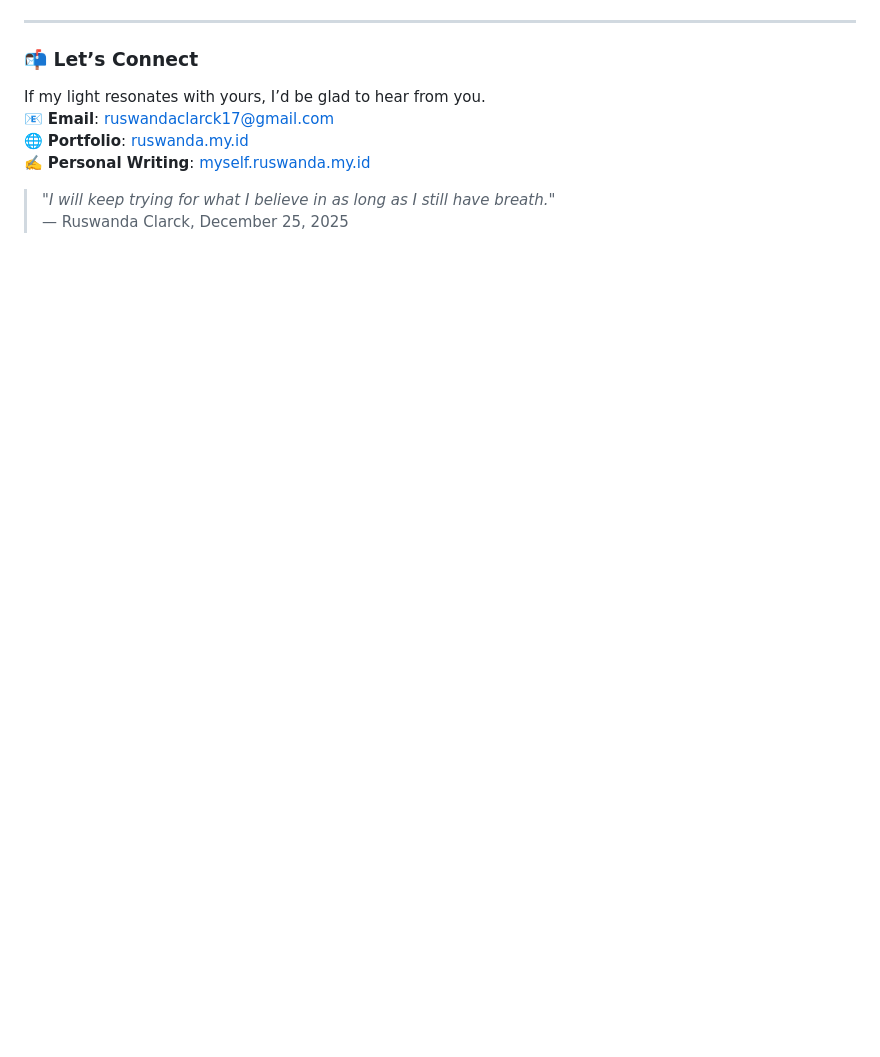
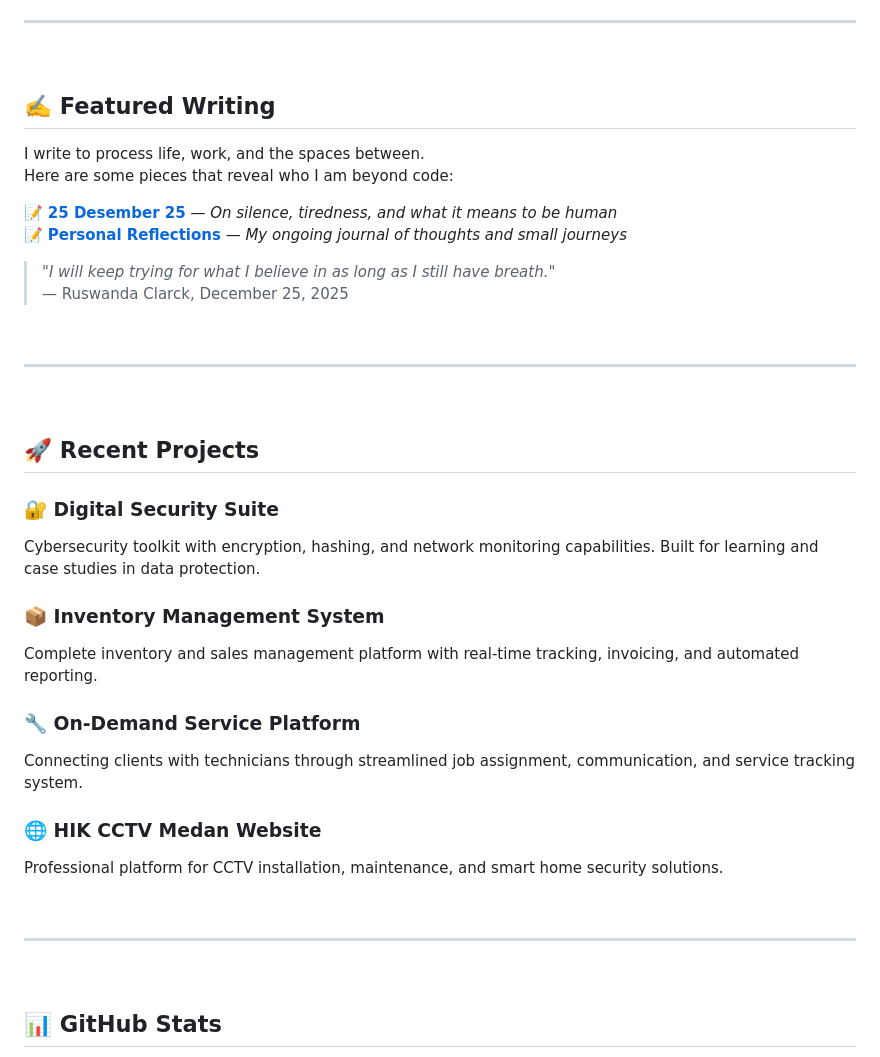
Before and after one commit to Ruswandaclarck/ruswandaclarck.github.io, a Markdown page: README.md, the part around one of its changes. Drawn GitHub-style; blank space fills up the shorter version.

```diff
--- a/README.md
+++ b/README.md
@@ -80,11 +166,44 @@ I stay open — especially to life in **Europe** (Slovenia, Czechia, Switzerland
 
 ---
 
-### 📬 Let’s Connect
-If my light resonates with yours, I’d be glad to hear from you.
-📧 **Email**: [ruswandaclarck17@gmail.com](mailto:ruswandaclarck17@gmail.com)
-🌐 **Portfolio**: [ruswanda.my.id](https://www.ruswanda.my.id)
-✍️ **Personal Writing**: [myself.ruswanda.my.id](https://myself.ruswanda.my.id)
+<br/>
+
+## ✍️ Featured Writing
+
+I write to process life, work, and the spaces between.
+Here are some pieces that reveal who I am beyond code:
+
+📝 **[25 Desember 25](https://medium.com/@ruswandaclarck17/25-desember-25-77b42589bb11)** — *On silence, tiredness, and what it means to be human*
+📝 **[Personal Reflections](https://myself.ruswanda.my.id)** — *My ongoing journal of thoughts and small journeys*
 
 > *"I will keep trying for what I believe in as long as I still have breath."*
 > — Ruswanda Clarck, December 25, 2025
+
+<br/>
+
+---
+
+<br/>
+
+## 🚀 Recent Projects
+
+### 🔐 Digital Security Suite
+Cybersecurity toolkit with encryption, hashing, and network monitoring capabilities. Built for learning and case studies in data protection.
+
+### 📦 Inventory Management System
+Complete inventory and sales management platform with real-time tracking, invoicing, and automated reporting.
+
+### 🔧 On-Demand Service Platform
+Connecting clients with technicians through streamlined job assignment, communication, and service tracking system.
+
+### 🌐 HIK CCTV Medan Website
+Professional platform for CCTV installation, maintenance, and smart home security solutions.
+
+<br/>
+
+---
+
+<br/>
+
+## 📊 GitHub Stats
+
```
Also changed, not shown: other parts of README.md (+185 -34 lines).
